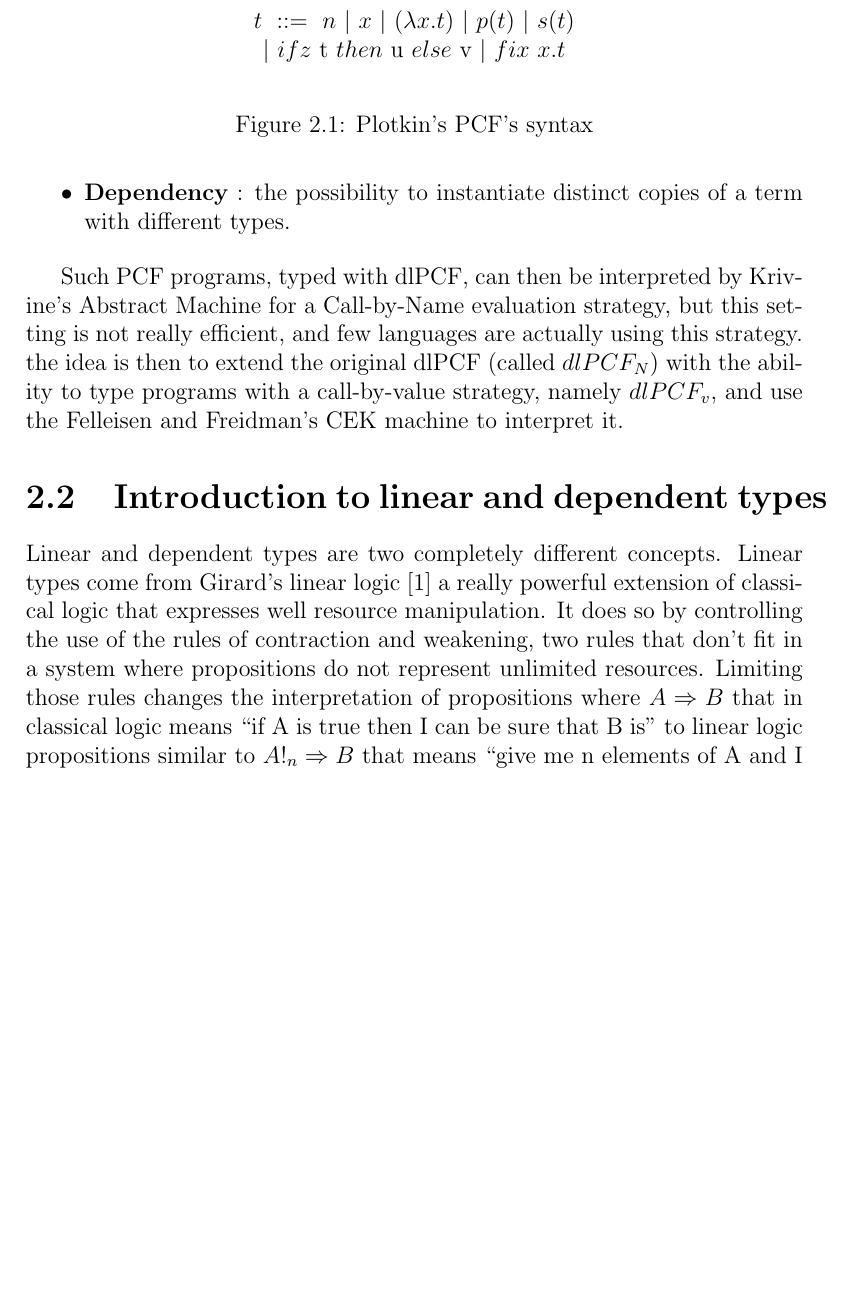
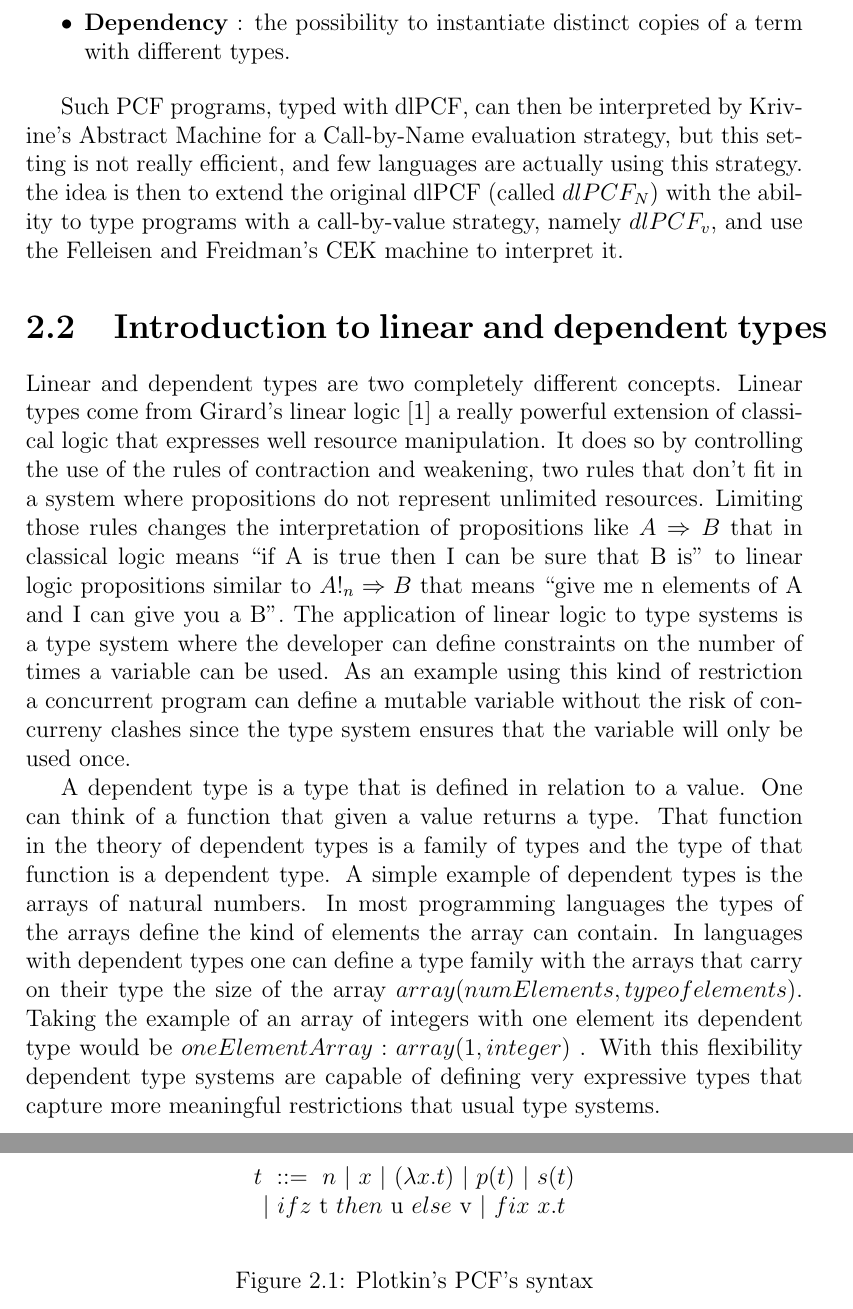
Before and after one commit to Thriim/tep-dlpcf, a LaTeX document (notes.tex): part of page 4 of 8 before the commit and two parts of pages 4 and 5 of 9 after it, the two joined at a grey line, cut so that both start at the same text, the shorter picture padded with empty space. Compiled offline with pdfLaTeX.

Commit message:
Improved section on dependent types and linear types

```diff
--- a/notes.tex
+++ b/notes.tex
@@ -96,11 +96,28 @@ that expresses well resource manipulation. It does so by controlling
 the use of the rules of contraction and weakening, two rules that
 don't fit in a system where propositions do not represent unlimited
 resources. Limiting those rules changes the interpretation of
-propositions where $A \Rightarrow B$ that in classical logic means
+propositions like $A \Rightarrow B$ that in classical logic means
 ``if A is true then I can be sure that B is'' to linear logic
 propositions similar to $A!_n \Rightarrow B$ that means ``give me n
-elements of A and I can give you a B''.
+elements of A and I can give you a B''. The application of linear logic to type
+systems is a type system where the developer can define constraints on the
+number of times a variable can be used. As an example using this kind of
+restriction a concurrent program can define a mutable variable without
+the risk of concurreny clashes since the type system ensures that the variable
+will only be used once.
 
+A dependent type is a type that is defined in relation to a value. One can think
+of a function that given a value returns a type. That function in the theory of
+dependent types is a family of types and the type of that function is a
+dependent type. A simple example of dependent types is the arrays of natural
+numbers. In most programming languages the types of the arrays define the kind
+of elements the array can contain. In languages with dependent types one can
+define a type family with the arrays that carry on their type the size of the
+array $array(numElements, typeofelements)$. Taking the example of an array of
+integers with one element its dependent type would be $oneElementArray:array(1,
+integer)$ . With this flexibility dependent type systems are capable of defining
+very expressive types that capture more meaningful restrictions that usual type
+systems.
 
 
 \section{Linear Dependent Types}
```
